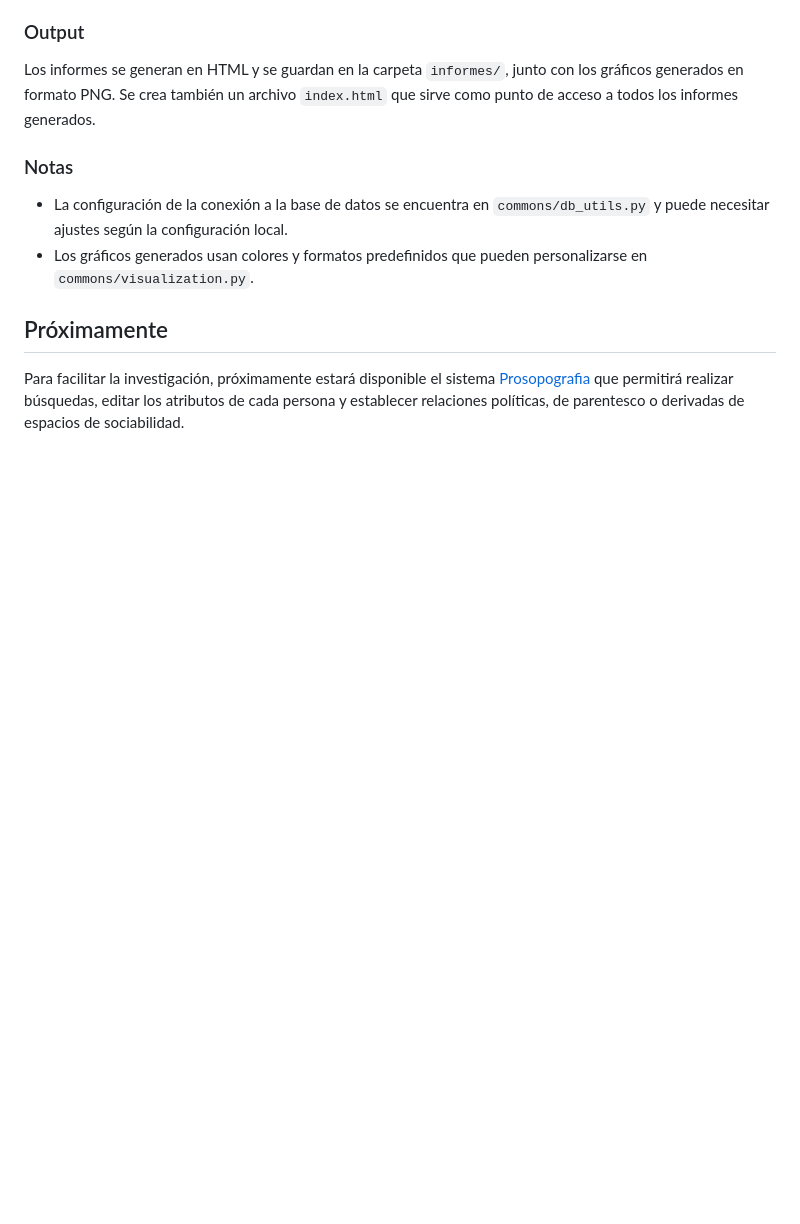
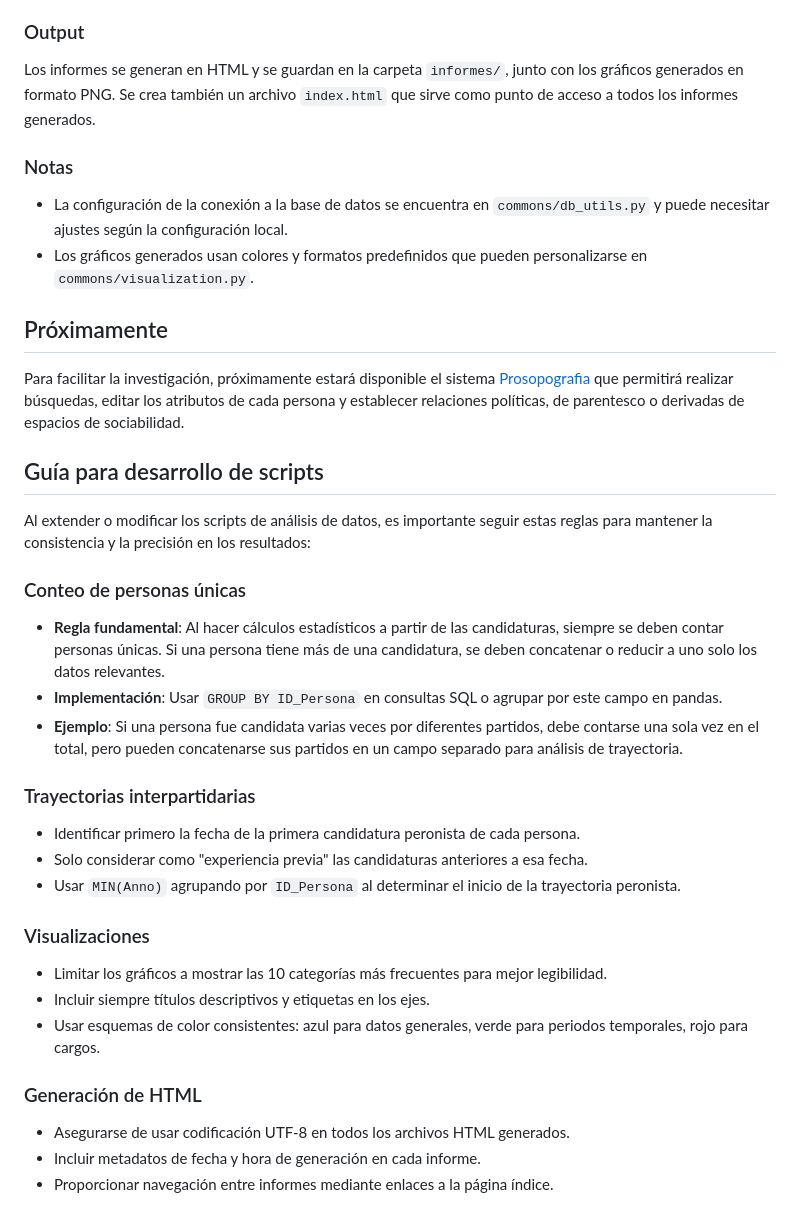
Before and after one commit to camilokawerin/personal-politico-corrientes, a Markdown page: README.md, the part around the change. Rendered like a GitHub page; blank space fills up the shorter version.

Commit message:
Add development guidelines for data analysis scripts in README.md

```diff
--- a/README.md
+++ b/README.md
@@ -114,3 +114,31 @@ Los informes se generan en HTML y se guardan en la carpeta `informes/`, junto co
 ## Próximamente
 
 Para facilitar la investigación, próximamente estará disponible el sistema [Prosopografia](https://github.com/camilokawerin/prosopografia) que permitirá realizar búsquedas, editar los atributos de cada persona y establecer relaciones políticas, de parentesco o derivadas de espacios de sociabilidad.
+
+## Guía para desarrollo de scripts
+
+Al extender o modificar los scripts de análisis de datos, es importante seguir estas reglas para mantener la consistencia y la precisión en los resultados:
+
+### Conteo de personas únicas
+
+- **Regla fundamental**: Al hacer cálculos estadísticos a partir de las candidaturas, siempre se deben contar personas únicas. Si una persona tiene más de una candidatura, se deben concatenar o reducir a uno solo los datos relevantes.
+- **Implementación**: Usar `GROUP BY ID_Persona` en consultas SQL o agrupar por este campo en pandas.
+- **Ejemplo**: Si una persona fue candidata varias veces por diferentes partidos, debe contarse una sola vez en el total, pero pueden concatenarse sus partidos en un campo separado para análisis de trayectoria.
+
+### Trayectorias interpartidarias
+
+- Identificar primero la fecha de la primera candidatura peronista de cada persona.
+- Solo considerar como "experiencia previa" las candidaturas anteriores a esa fecha.
+- Usar `MIN(Anno)` agrupando por `ID_Persona` al determinar el inicio de la trayectoria peronista.
+
+### Visualizaciones
+
+- Limitar los gráficos a mostrar las 10 categorías más frecuentes para mejor legibilidad.
+- Incluir siempre títulos descriptivos y etiquetas en los ejes.
+- Usar esquemas de color consistentes: azul para datos generales, verde para periodos temporales, rojo para cargos.
+
+### Generación de HTML
+
+- Asegurarse de usar codificación UTF-8 en todos los archivos HTML generados.
+- Incluir metadatos de fecha y hora de generación en cada informe.
+- Proporcionar navegación entre informes mediante enlaces a la página índice.
```
